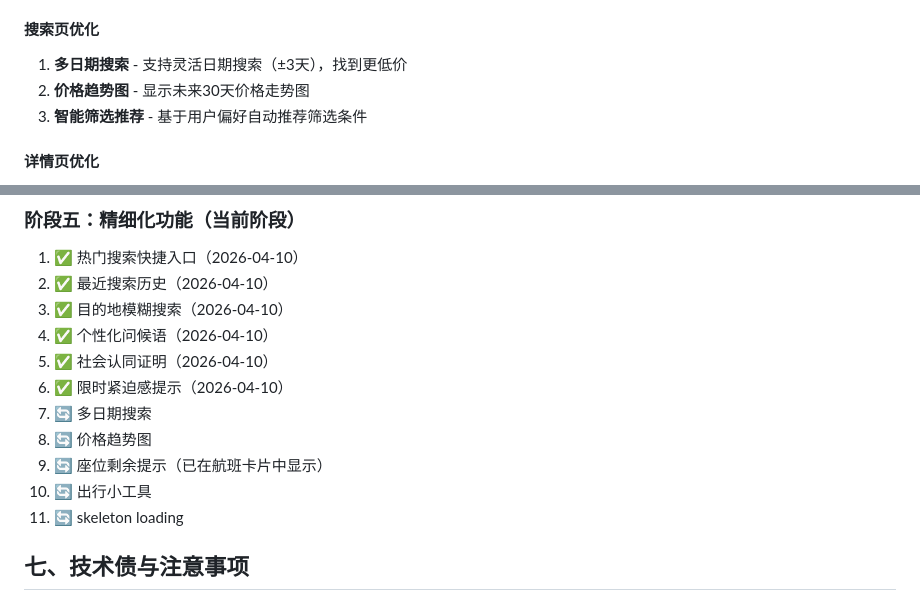
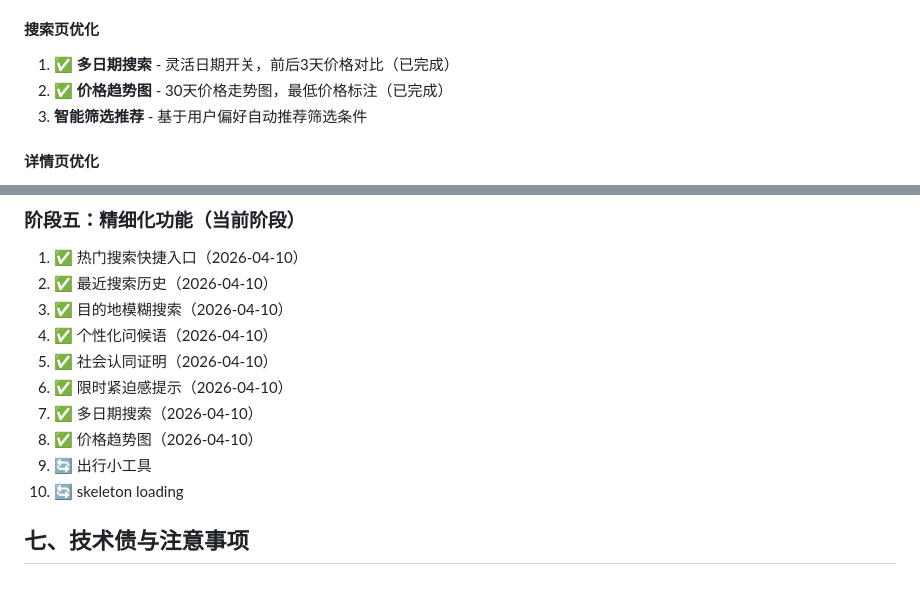
Before and after one commit to esther-ET/search-plane-price, a Markdown page: 项目状态报告.md, 2 parts joined by grey strips. Drawn GitHub-style.

Commit message:
docs: 更新进度，标记多日期搜索和价格趋势图完成

```diff
--- a/项目状态报告.md
+++ b/项目状态报告.md
@@ -133,8 +133,8 @@ price-demo-3hour/
 6. ✅ **限时紧迫感** - 座位剩余、价格过期倒计时提示（已完成）
 
 #### 搜索页优化
-1. **多日期搜索** - 支持灵活日期搜索（±3天），找到更低价
-2. **价格趋势图** - 显示未来30天价格走势图
+1. ✅ **多日期搜索** - 灵活日期开关，前后3天价格对比（已完成）
+2. ✅ **价格趋势图** - 30天价格走势图，最低价格标注（已完成）
 3. **智能筛选推荐** - 基于用户偏好自动推荐筛选条件
 
 #### 详情页优化
@@ -188,11 +188,10 @@ price-demo-3hour/
 4. ✅ 个性化问候语（2026-04-10）
 5. ✅ 社会认同证明（2026-04-10）
 6. ✅ 限时紧迫感提示（2026-04-10）
-7. 🔄 多日期搜索
-8. 🔄 价格趋势图
-9. 🔄 座位剩余提示（已在航班卡片中显示）
-10. 🔄 出行小工具
-11. 🔄 skeleton loading
+7. ✅ 多日期搜索（2026-04-10）
+8. ✅ 价格趋势图（2026-04-10）
+9. 🔄 出行小工具
+10. 🔄 skeleton loading
 
 ## 七、技术债与注意事项
 
```
